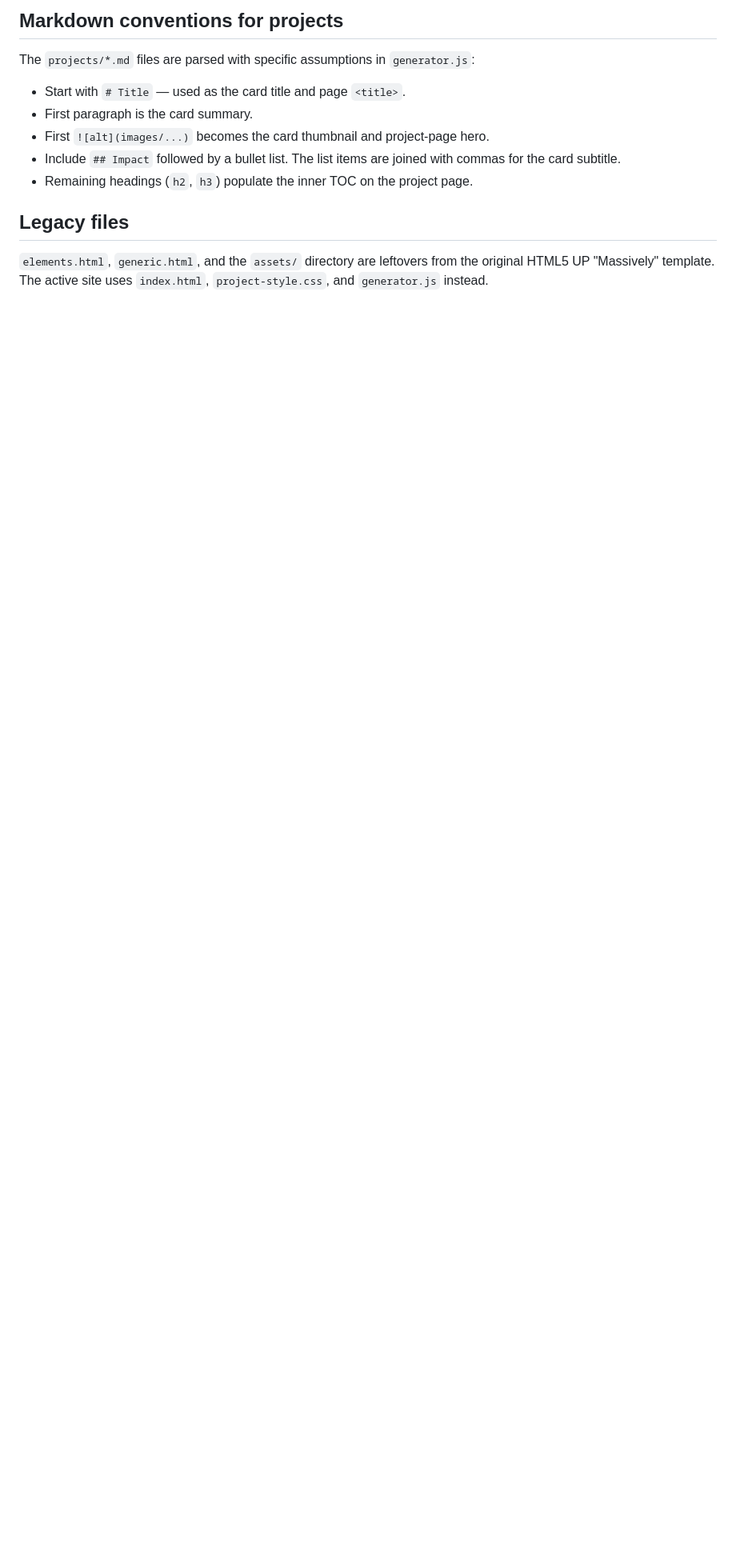
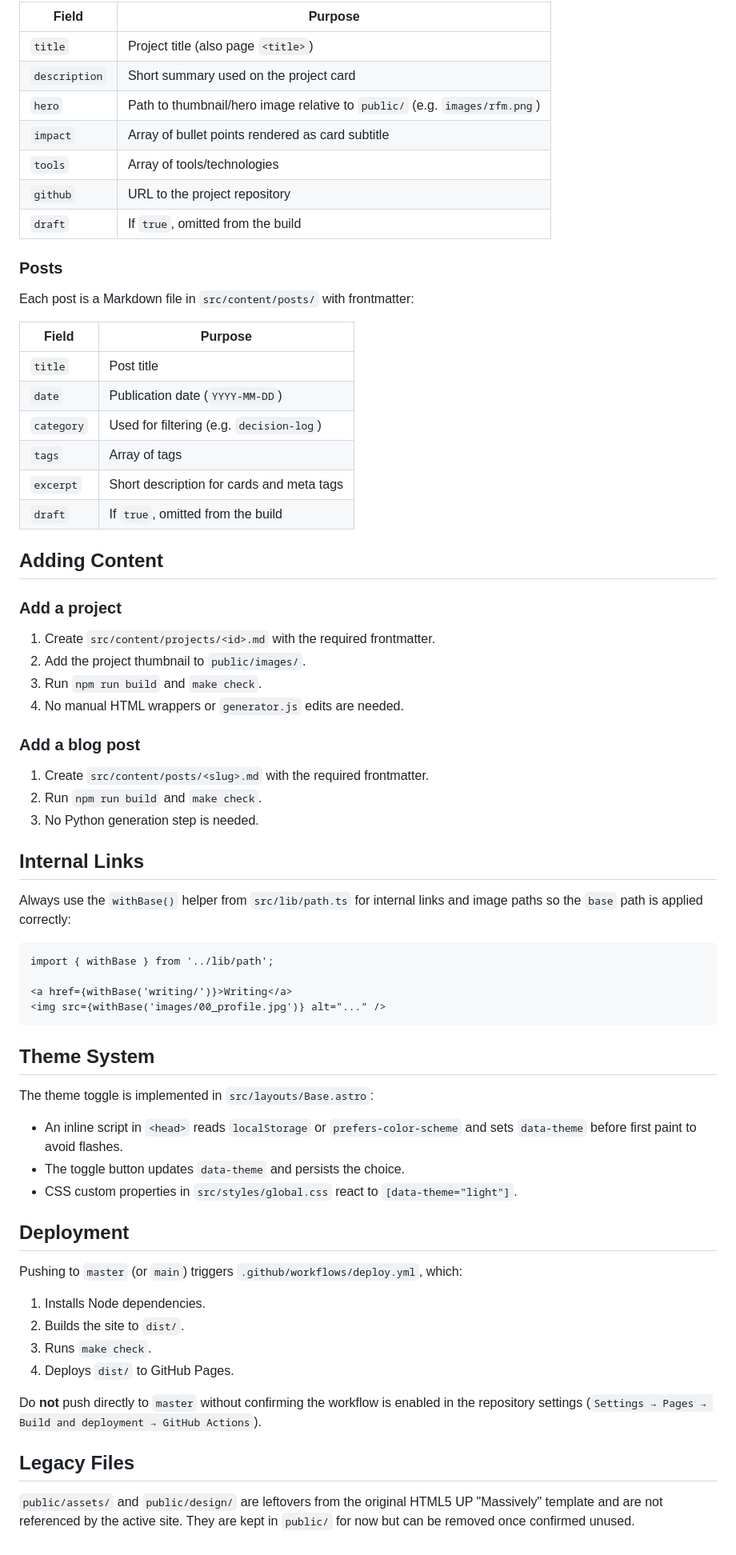
Before and after one commit to NikitaBoyarkin/Personal_Projects.github.io, a Markdown page: CLAUDE.md, the part around one of its changes. Shown at 80% size. Rendered like a GitHub page; blank space fills up the shorter version.

````diff
--- a/CLAUDE.md
+++ b/CLAUDE.md
@@ -47,14 +81,72 @@ If images break after adding a project, check the raw `src` in the `.md` and the
 
-## Markdown conventions for projects
+| Field | Purpose |
+|---|---|
+| `title` | Project title (also page `<title>`) |
+| `description` | Short summary used on the project card |
+| `hero` | Path to thumbnail/hero image relative to `public/` (e.g. `images/rfm.png`) |
+| `impact` | Array of bullet points rendered as card subtitle |
+| `tools` | Array of tools/technologies |
+| `github` | URL to the project repository |
+| `draft` | If `true`, omitted from the build |
 
-The `projects/*.md` files are parsed with specific assumptions in `generator.js`:
+### Posts
 
-- Start with `# Title` — used as the card title and page `<title>`.
-- First paragraph is the card summary.
-- First `![alt](images/...)` becomes the card thumbnail and project-page hero.
-- Include `## Impact` followed by a bullet list. The list items are joined with commas for the card subtitle.
-- Remaining headings (`h2`, `h3`) populate the inner TOC on the project page.
+Each post is a Markdown file in `src/content/posts/` with frontmatter:
 
-## Legacy files
+| Field | Purpose |
+|---|---|
+| `title` | Post title |
+| `date` | Publication date (`YYYY-MM-DD`) |
+| `category` | Used for filtering (e.g. `decision-log`) |
+| `tags` | Array of tags |
+| `excerpt` | Short description for cards and meta tags |
+| `draft` | If `true`, omitted from the build |
 
-`elements.html`, `generic.html`, and the `assets/` directory are leftovers from the original HTML5 UP "Massively" template. The active site uses `index.html`, `project-style.css`, and `generator.js` instead.
+## Adding Content
+
+### Add a project
+
+1. Create `src/content/projects/<id>.md` with the required frontmatter.
+2. Add the project thumbnail to `public/images/`.
+3. Run `npm run build` and `make check`.
+4. No manual HTML wrappers or `generator.js` edits are needed.
+
+### Add a blog post
+
+1. Create `src/content/posts/<slug>.md` with the required frontmatter.
+2. Run `npm run build` and `make check`.
+3. No Python generation step is needed.
+
+## Internal Links
+
+Always use the `withBase()` helper from `src/lib/path.ts` for internal links and image paths so the `base` path is applied correctly:
+
+```astro
+import { withBase } from '../lib/path';
+
+<a href={withBase('writing/')}>Writing</a>
+<img src={withBase('images/00_profile.jpg')} alt="..." />
+```
+
+## Theme System
+
+The theme toggle is implemented in `src/layouts/Base.astro`:
+
+- An inline script in `<head>` reads `localStorage` or `prefers-color-scheme` and sets `data-theme` before first paint to avoid flashes.
+- The toggle button updates `data-theme` and persists the choice.
+- CSS custom properties in `src/styles/global.css` react to `[data-theme="light"]`.
+
+## Deployment
+
+Pushing to `master` (or `main`) triggers `.github/workflows/deploy.yml`, which:
+
+1. Installs Node dependencies.
+2. Builds the site to `dist/`.
+3. Runs `make check`.
+4. Deploys `dist/` to GitHub Pages.
+
+Do **not** push directly to `master` without confirming the workflow is enabled in the repository settings (`Settings → Pages → Build and deployment → GitHub Actions`).
+
+## Legacy Files
+
+`public/assets/` and `public/design/` are leftovers from the original HTML5 UP "Massively" template and are not referenced by the active site. They are kept in `public/` for now but can be removed once confirmed unused.
````
Also changed, not shown: other parts of CLAUDE.md (+61 -27 lines).
